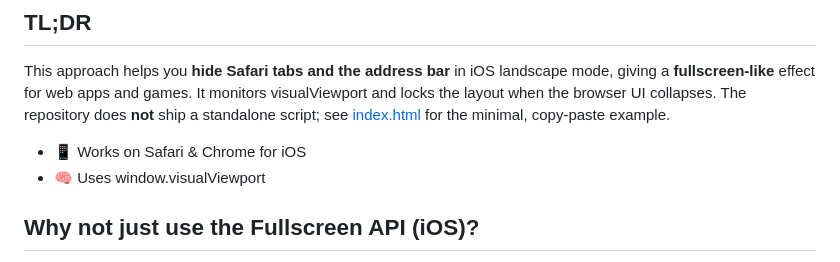
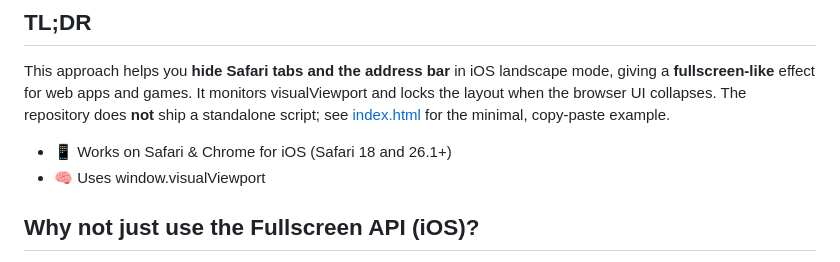
Before and after one commit to Playgama/hide-mobile-safari-tabs, a Markdown page: README.md, the part around the change. Rendered like a GitHub page.

```diff
--- a/README.md
+++ b/README.md
@@ -7,7 +7,7 @@ The page locking approach used here is adapted from the technique described in t
 
 ## TL;DR
 This approach helps you **hide Safari tabs and the address bar** in iOS landscape mode, giving a **fullscreen-like** effect for web apps and games. It monitors visualViewport and locks the layout when the browser UI collapses. The repository does **not** ship a standalone script; see [index.html](https://github.com/Playgama/hide-mobile-safari-tabs/blob/main/index.html) for the minimal, copy‑paste example.
-- 📱 Works on Safari & Chrome for iOS
+- 📱 Works on Safari & Chrome for iOS (Safari 18 and 26.1+)
 - 🧠 Uses window.visualViewport
 
 ## Why not just use the Fullscreen API (iOS)?
```
